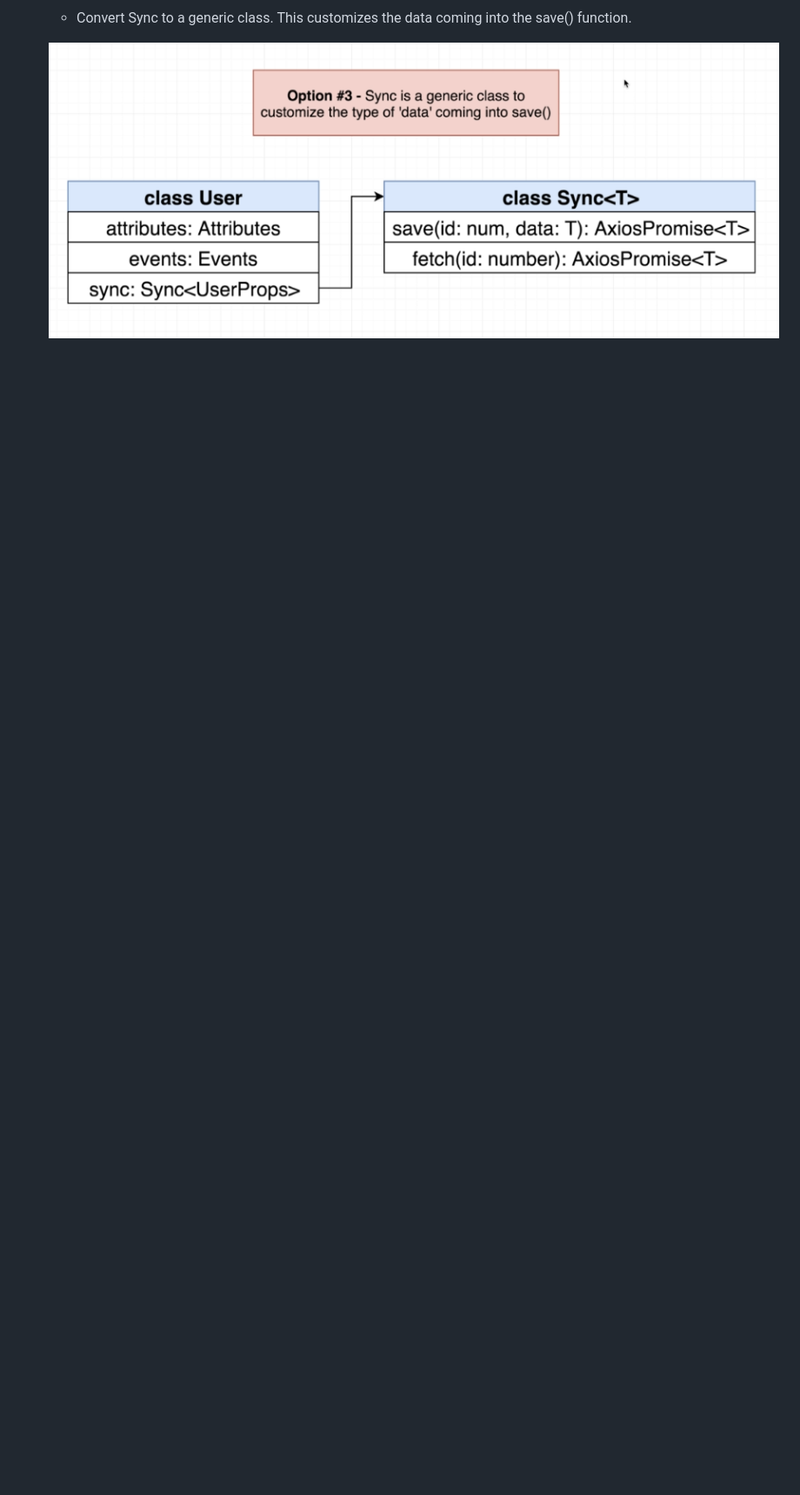
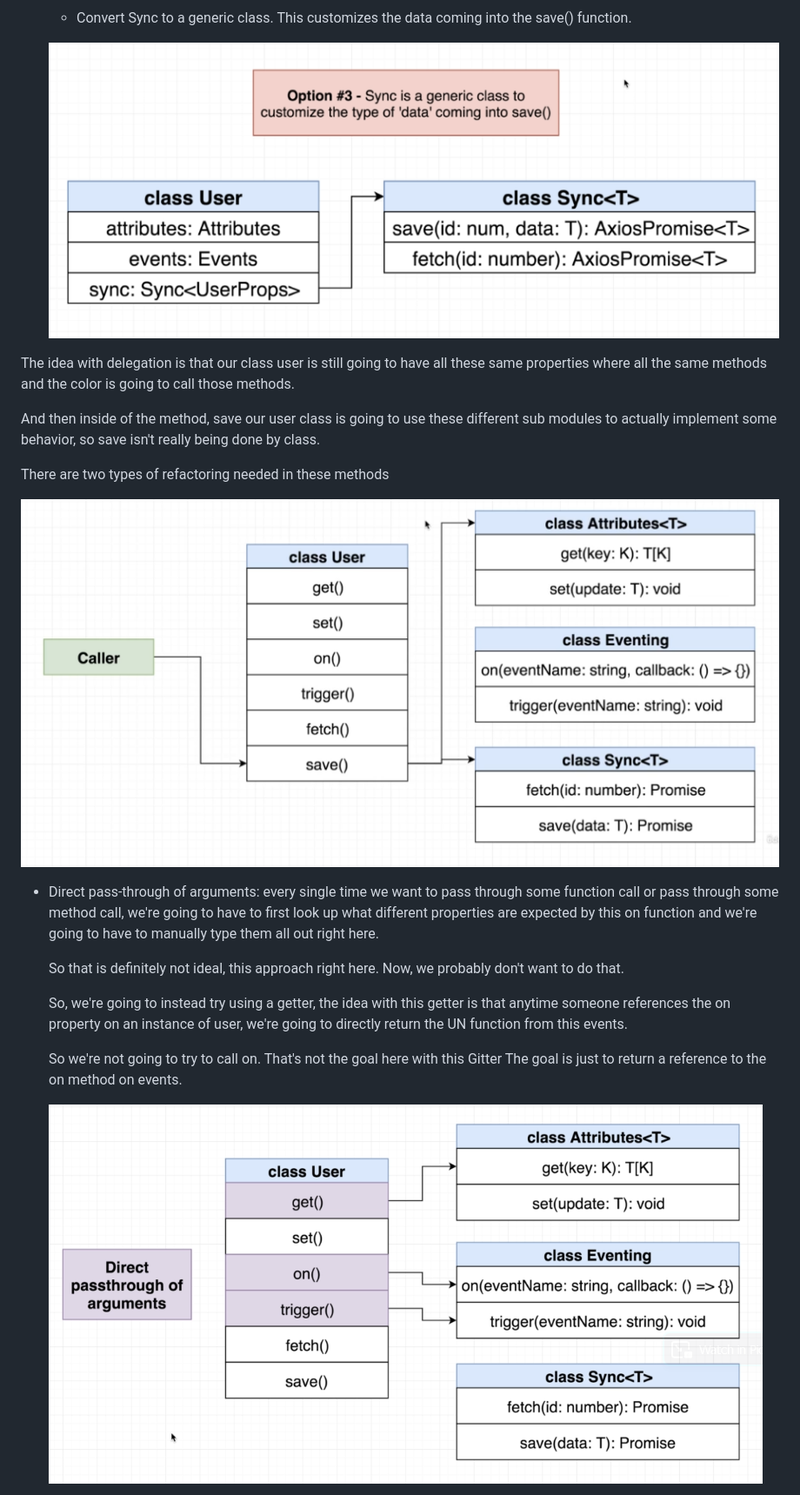
Before and after one commit to supriya-kotturu/web-framework-with-ts, a Markdown page: README.md, the part around the change printed below. Shown: that part at 87% size. GitHub-like rendering; pictures changed too: notes/15.PNG (added), notes/16.PNG (added); blank space fills up the shorter version.

Commit message:
refactor : add composition through delegation

```diff
--- a/README.md
+++ b/README.md
@@ -140,3 +140,23 @@ So class user is going to delegate the save request to the Sync class. The expec
   - Convert Sync to a generic class. This customizes the data coming into the save() function.
 
   ![Sync as a generic class](./notes/14.PNG)
+
+The idea with delegation is that our class user is still going to have all these same properties where all the same methods and the color is going to call those methods.
+
+And then inside of the method, save our user class is going to use these different sub modules to actually implement some behavior, so save isn't really being done by class.
+
+There are two types of refactoring needed in these methods
+
+![Delegation](./notes/15.PNG)
+
+- Direct pass-through of arguments:
+  every single time we want to pass through some function call or pass through some method call, we're going to have to first look up what different properties are expected by this on function and we're going to have to manually type them all out right here.
+
+  So that is definitely not ideal, this approach right here. Now, we probably don't want to do that.
+
+  So, we're going to instead try using a getter, the idea with this getter is that anytime someone references the on property on an instance of user, we're going to directly return the UN function from this events.
+
+  So we're not going to try to call on. That's not the goal here with this Gitter The goal is just to return a reference to the on method on events.
+
+  ![Direct passthrough of arguments](./notes/16.PNG)
+
```
Also changed, not shown: other parts of README.md (+3 -0 lines), notes/17.PNG (added), 6 other files.
